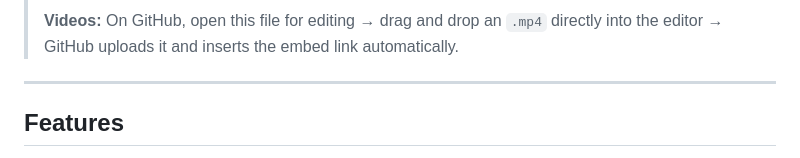
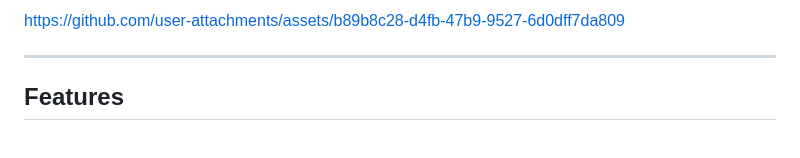
Before and after one commit to WongTongYung/fyp, a Markdown page: README.md, the part around one of its changes. GitHub-like rendering.

````diff
--- a/README.md
+++ b/README.md
@@ -14,6 +14,7 @@ A real-time pickleball ball tracking and scoring system using **YOLOv11** comput
 > ```
 >
-> **Videos:** On GitHub, open this file for editing → drag and drop an `.mp4` directly into the editor → GitHub uploads it and inserts the embed link automatically.
+
+https://github.com/user-attachments/assets/b89b8c28-d4fb-47b9-9527-6d0dff7da809
 
 ---
 
````
Also changed, not shown: other parts of README.md (+2 -2 lines).
